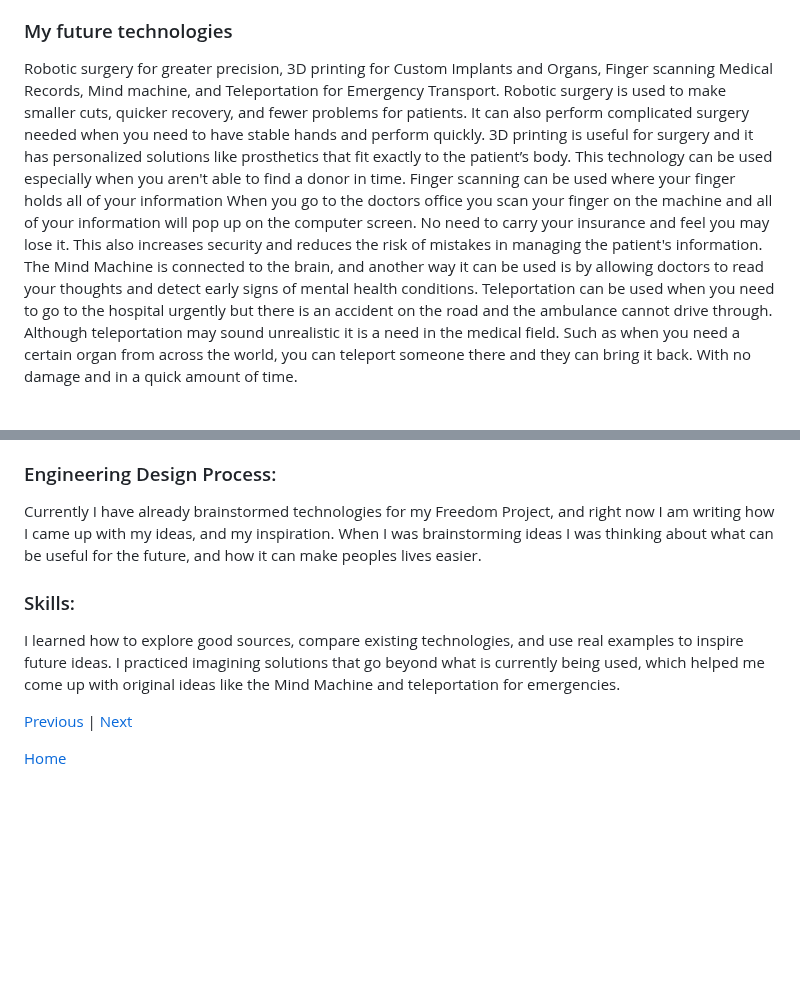
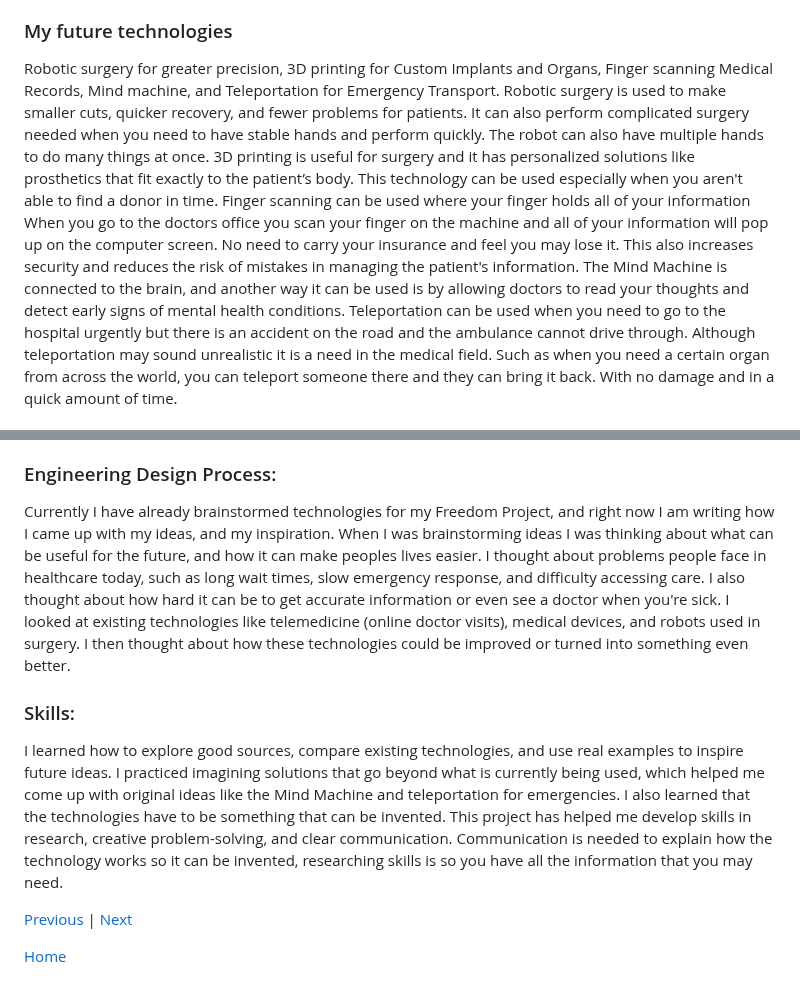
Before and after one commit to jasminas6389/sep10-freedom-project, a Markdown page: blog/entry03.md, 2 parts joined by grey strips. Drawn GitHub-style; blank space fills up the shorter version.

```diff
--- a/blog/entry03.md
+++ b/blog/entry03.md
@@ -4,19 +4,17 @@
 While I was thinking about future technologies I was thinking about how it can be a useful tool and make your life easier. My Freedom Project topic is Medical Practice.  I first thought about the problems that people experience in medical practice today such as long wait times, slow emergency response. Or not being able to go to the doctors when they are sick due to there conditions,  and difficulty getting accurate information. Then I thought to myself what kinds of tools don’t exist yet but could exist in the future to make healthcare faster, safer, and easier. So first I looked at the existing technologies I researched in Part A, like telemedicine apps and medical devices, and imagined how they could be improved or transformed into something more advanced. I was searching up robotics, biometrics, and brain-machine interfaces, which helped me come up with ideas such as robotic surgery, finger-scanning medical records, mind-reading diagnostic machines, and even teleportation for emergencies.
 
 ### My future technologies
-Robotic surgery for greater precision, 3D printing for Custom Implants and Organs, Finger scanning Medical Records, Mind machine, and Teleportation for Emergency Transport.  Robotic surgery is used to make smaller cuts, quicker recovery, and fewer problems for patients. It can also perform complicated surgery needed when you need to have stable hands and perform quickly. 3D printing is useful for surgery and it has personalized solutions like prosthetics that fit exactly to the patient’s body. This technology can be used especially when you aren't able to find a donor in time. Finger scanning can be used where your finger holds all of your information
+Robotic surgery for greater precision, 3D printing for Custom Implants and Organs, Finger scanning Medical Records, Mind machine, and Teleportation for Emergency Transport.  Robotic surgery is used to make smaller cuts, quicker recovery, and fewer problems for patients. It can also perform complicated surgery needed when you need to have stable hands and perform quickly. The robot can also have multiple hands to do many things at once. 3D printing is useful for surgery and it has personalized solutions like prosthetics that fit exactly to the patient’s body. This technology can be used especially when you aren't able to find a donor in time. Finger scanning can be used where your finger holds all of your information
 When you go to the doctors office you scan your finger on the machine and all of your information will pop up on the computer screen. No need to carry your insurance and feel you may lose it. This also increases security and reduces the risk of mistakes in managing the  patient's information. The Mind Machine is connected to the brain, and another way it can be used is by allowing doctors to read your thoughts and detect early signs of mental health conditions. Teleportation can be used when you need to go to the hospital urgently but there is an accident on the road and the ambulance cannot drive through. Although teleportation may sound unrealistic it is a need in the medical field. Such as when you need a certain organ from across the world, you can teleport someone there and they can bring it back. With no damage and in a quick amount of time.
 
 ### Sources:
 When I saw my friend Farzona’s Freedom Project, I saw how she came up with a possible future technology for "Smart Tattoos That Monitor Your Health" and I got inspired to come up with a "Mind machine". The Mind Machine is a device that can directly connect to the brain. The technology can be used to help the doctors know where exactly you're having pain and so they can assist you right away without having you fill out paperwork and describing your pain.
 
 ### Engineering Design Process:
-Currently I have already brainstormed technologies for my Freedom Project, and right now I am writing how I came up with my ideas, and my inspiration. When I was brainstorming ideas I was thinking about what can be useful for the future, and how it can make peoples lives easier.
+Currently I have already brainstormed technologies for my Freedom Project, and right now I am writing how I came up with my ideas, and my inspiration. When I was brainstorming ideas I was thinking about what can be useful for the future, and how it can make peoples lives easier. I thought about problems people face in healthcare today, such as long wait times, slow emergency response, and difficulty accessing care. I also thought about how hard it can be to get accurate information or even see a doctor when you're sick. I looked at existing technologies like telemedicine (online doctor visits), medical devices, and robots used in surgery. I then thought about how these technologies could be improved or turned into something even better.
 
 ### Skills:
-I learned how to explore good sources, compare existing technologies, and use real examples to inspire future ideas. I practiced imagining solutions that go beyond what is currently being used, which helped me come up with original ideas like the Mind Machine and teleportation for emergencies.
-
-
+I learned how to explore good sources, compare existing technologies, and use real examples to inspire future ideas. I practiced imagining solutions that go beyond what is currently being used, which helped me come up with original ideas like the Mind Machine and teleportation for emergencies. I also learned that the technologies have to be something that can be invented. This project has helped me develop skills in research, creative problem-solving, and clear communication. Communication is needed to explain how the technology works so it can be invented, researching skills is so you have all the information that you may need.
 
 
 [Previous](entry02.md) | [Next](entry04.md)
```
